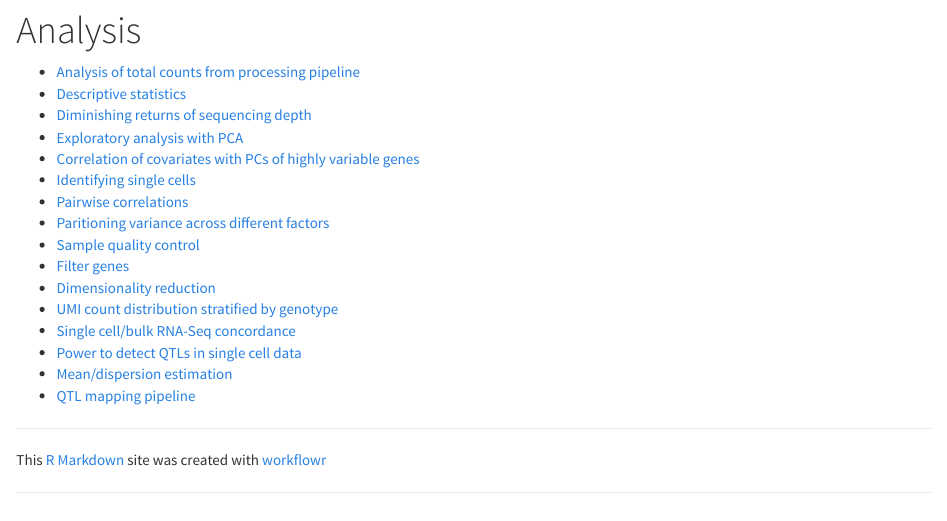
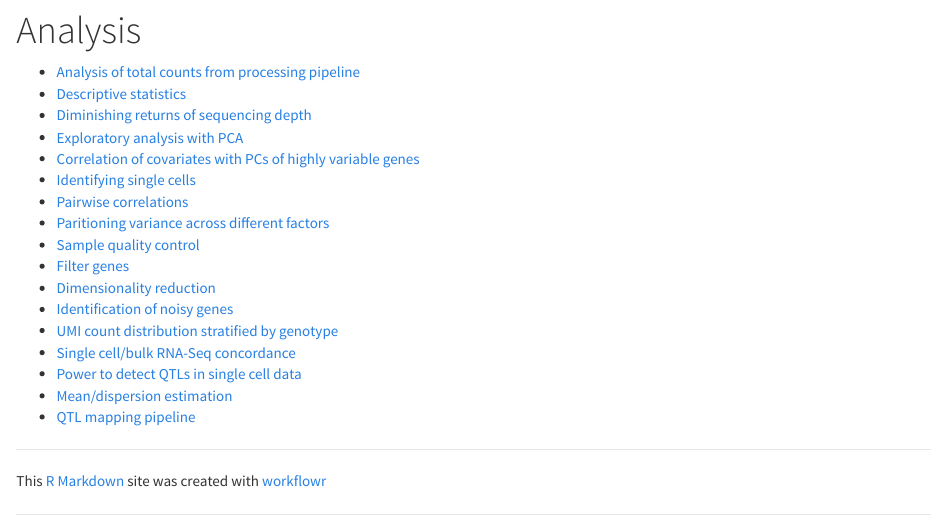
Before and after one commit to jdblischak/singlecell-qtl, an R Markdown document (analysis/analysis.Rmd): the page in a window 1100 px wide, from 80 px down. Rendered offline with R 4.5, knitr and Pandoc, with nearby package versions.

Commit message:
add noisy gene to the analysis list

```diff
--- a/analysis/analysis.Rmd
+++ b/analysis/analysis.Rmd
@@ -16,6 +16,7 @@ output:
 * [Sample quality control](sampleqc.html)
 * [Filter genes](filter-gene.html)
 * [Dimensionality reduction](dim-reduction.html)
+* [Identification of noisy genes](noisygene.html)
 * [UMI count distribution stratified by genotype](sc-stratified-geno.html)
 * [Single cell/bulk RNA-Seq concordance](sc-vs-bulk.html)
 * [Power to detect QTLs in single cell data](power.html)
```
